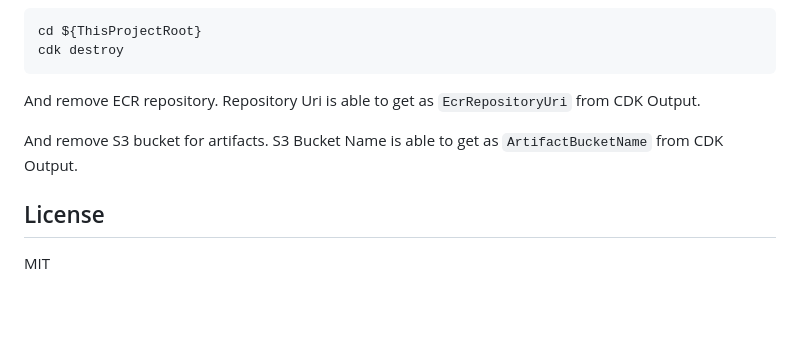
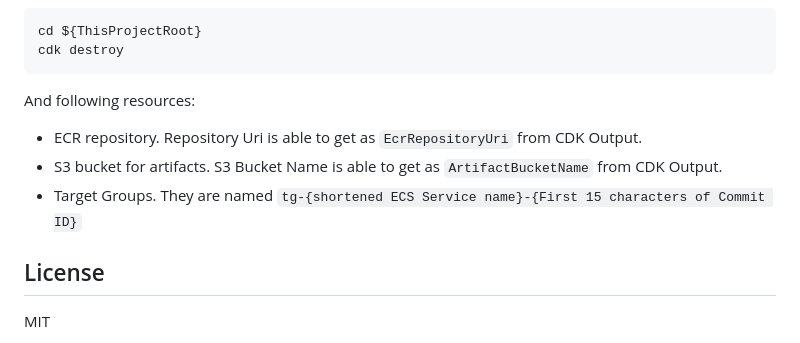
Before and after one commit to msysh/aws-demo-blue-green-deploy-with-external-deploy-controller, a Markdown page: README.md, the part around the change. Drawn GitHub-style; blank space fills up the shorter version.

Commit message:
Additional resources to be cleaned up

````diff
--- a/README.md
+++ b/README.md
@@ -254,9 +254,11 @@ cd ${ThisProjectRoot}
 cdk destroy
 ```
 
-And remove ECR repository. Repository Uri is able to get as `EcrRepositoryUri` from CDK Output.
+And following resources:
 
-And remove S3 bucket for artifacts. S3 Bucket Name is able to get as `ArtifactBucketName` from CDK Output.
+* ECR repository. Repository Uri is able to get as `EcrRepositoryUri` from CDK Output.
+* S3 bucket for artifacts. S3 Bucket Name is able to get as `ArtifactBucketName` from CDK Output.
+* Target Groups. They are named `tg-{shortened ECS Service name}-{First 15 characters of Commit ID}`
 
 ## License
 
````
